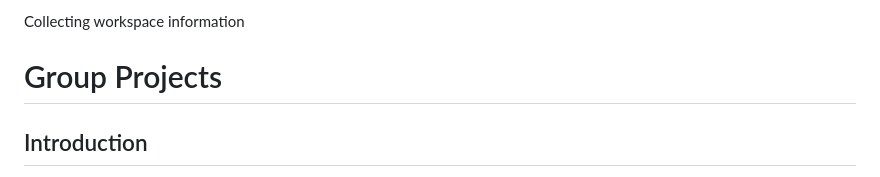
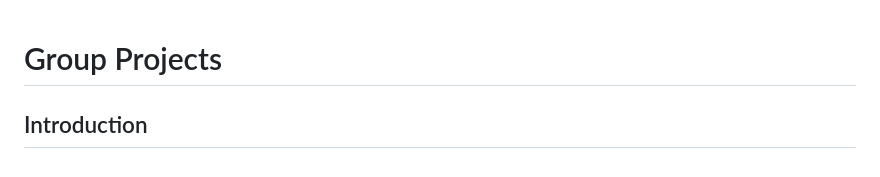
Before and after one commit to newworldhost/hackathon, a Markdown page: readme.md, the part around the change. Drawn GitHub-style.

```diff
--- a/readme.md
+++ b/readme.md
@@ -1,5 +1,3 @@
-Collecting workspace information
-
 # Group Projects
 
 ## Introduction
```
